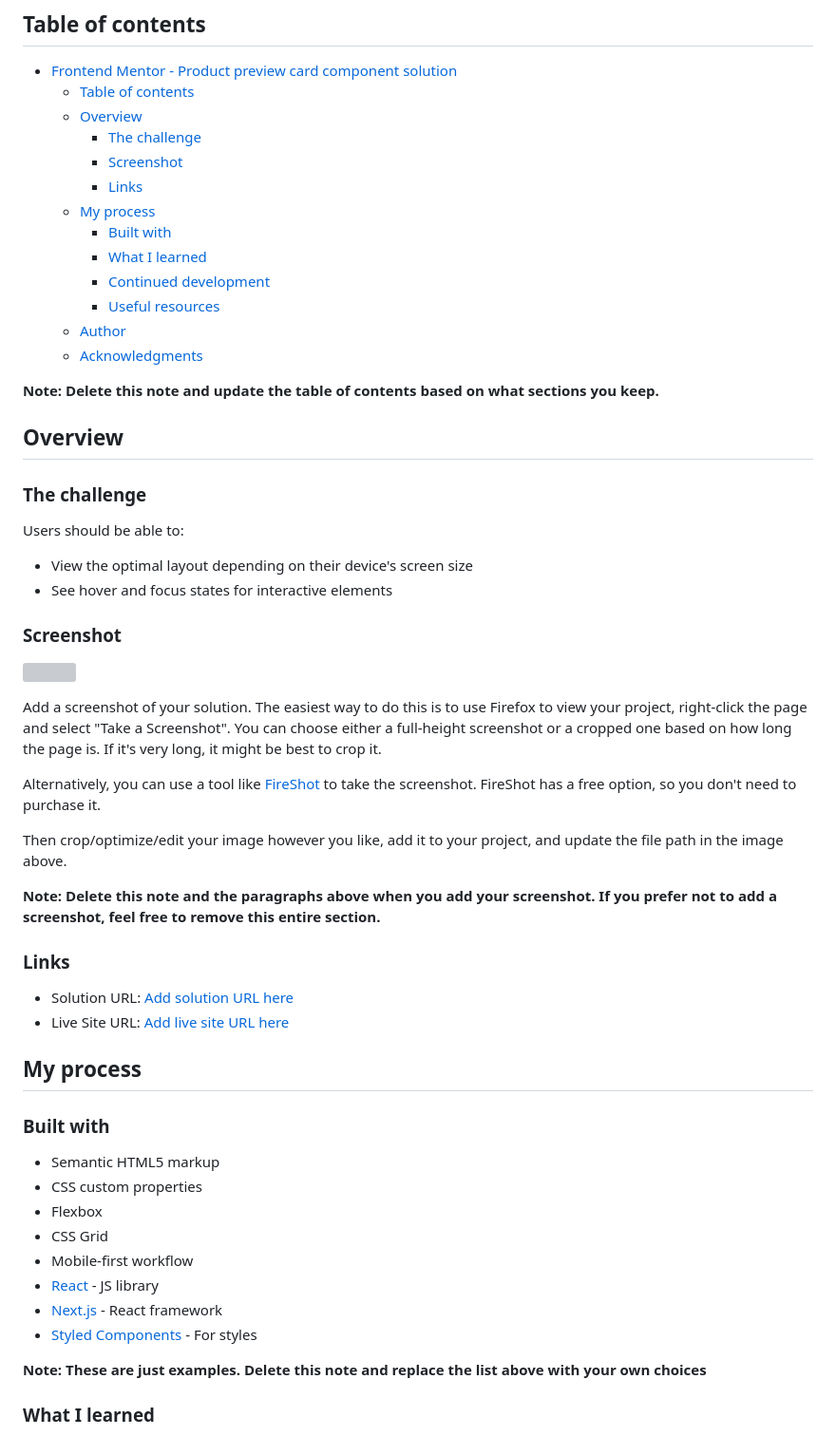
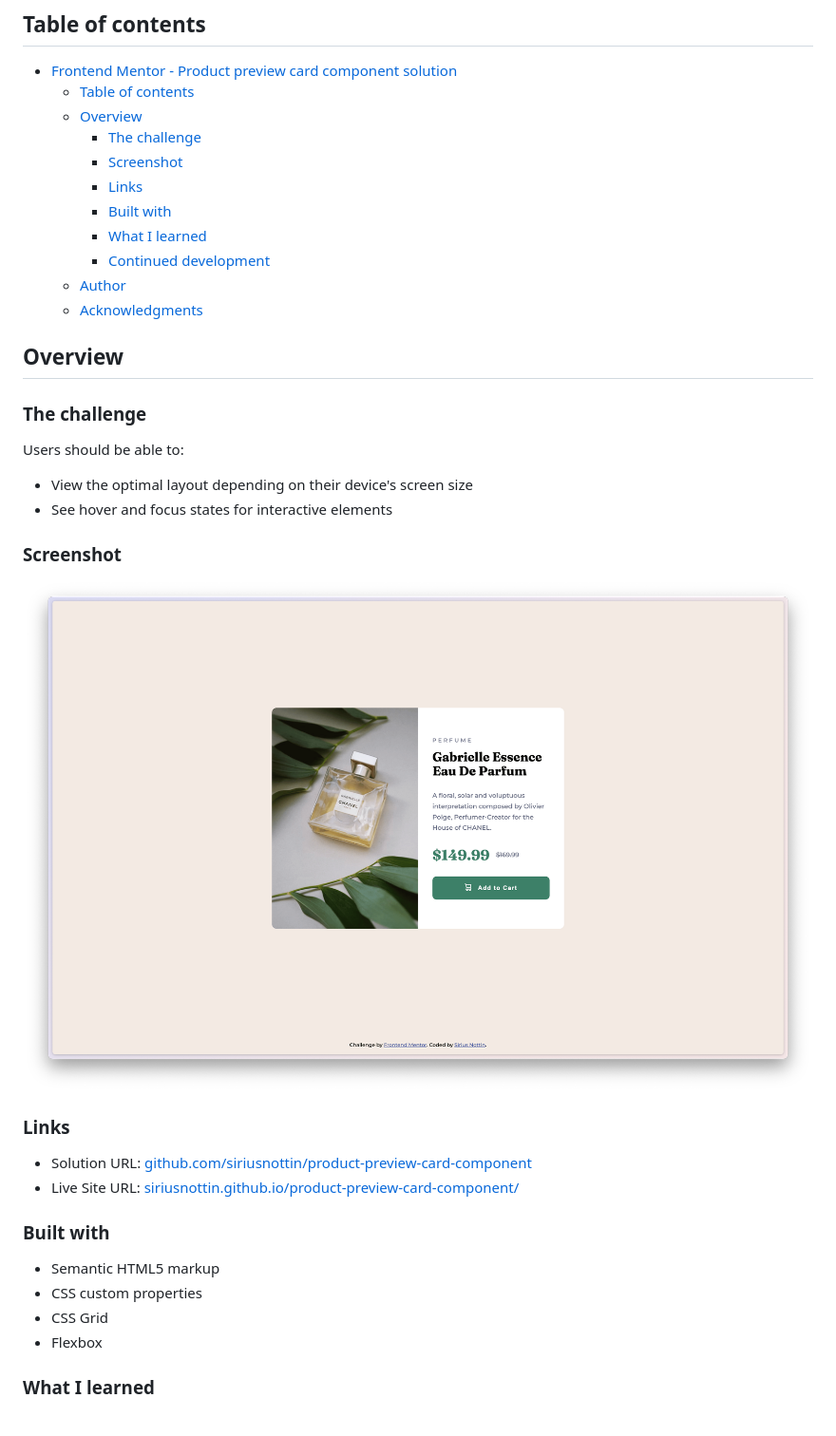
Before and after one commit to siriusnottin/product-preview-card-component, a Markdown page: README.md, the part around the change printed below. Shown: that part at 95% size. GitHub-like rendering; pictures changed too: screenshot.png (added); grey boxes are pictures that could not be loaded.

Commit message:
feat: update README with project details and add screenshot

```diff
--- a/README.md
+++ b/README.md
@@ -10,15 +10,11 @@ This is a solution to the [Product preview card component challenge on Frontend
     - [The challenge](#the-challenge)
     - [Screenshot](#screenshot)
     - [Links](#links)
-  - [My process](#my-process)
     - [Built with](#built-with)
     - [What I learned](#what-i-learned)
     - [Continued development](#continued-development)
-    - [Useful resources](#useful-resources)
   - [Author](#author)
   - [Acknowledgments](#acknowledgments)
-
-**Note: Delete this note and update the table of contents based on what sections you keep.**
 
 ## Overview
 
@@ -31,35 +27,19 @@ Users should be able to:
 
 ### Screenshot
 
-![](./screenshot.jpg)
-
-Add a screenshot of your solution. The easiest way to do this is to use Firefox to view your project, right-click the page and select "Take a Screenshot". You can choose either a full-height screenshot or a cropped one based on how long the page is. If it's very long, it might be best to crop it.
-
-Alternatively, you can use a tool like [FireShot](https://getfireshot.com/) to take the screenshot. FireShot has a free option, so you don't need to purchase it.
-
-Then crop/optimize/edit your image however you like, add it to your project, and update the file path in the image above.
-
-**Note: Delete this note and the paragraphs above when you add your screenshot. If you prefer not to add a screenshot, feel free to remove this entire section.**
+![Screenshot of my solution](./screenshot.png)
 
 ### Links
 
-- Solution URL: [Add solution URL here](https://your-solution-url.com)
-- Live Site URL: [Add live site URL here](https://your-live-site-url.com)
-
-## My process
+- Solution URL: [github.com/siriusnottin/product-preview-card-component](https://github.com/siriusnottin/product-preview-card-component)
+- Live Site URL: [siriusnottin.github.io/product-preview-card-component/](https://siriusnottin.github.io/product-preview-card-component/)
 
 ### Built with
 
 - Semantic HTML5 markup
 - CSS custom properties
+- CSS Grid
 - Flexbox
-- CSS Grid
-- Mobile-first workflow
-- [React](https://reactjs.org/) - JS library
-- [Next.js](https://nextjs.org/) - React framework
-- [Styled Components](https://styled-components.com/) - For styles
-
-**Note: These are just examples. Delete this note and replace the list above with your own choices**
 
 ### What I learned
 
```
Also changed, not shown: other parts of README.md (+8 -39 lines).
